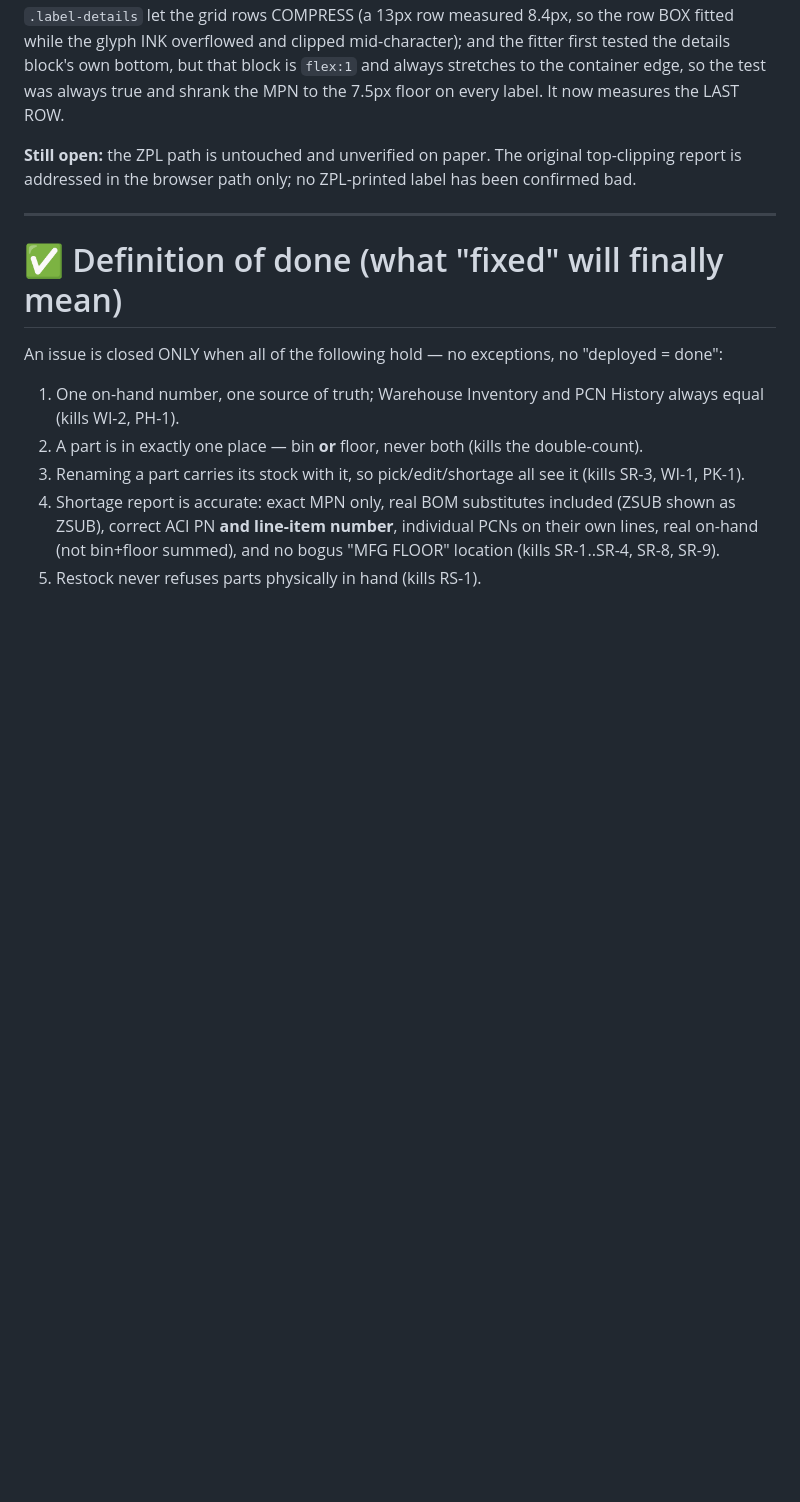
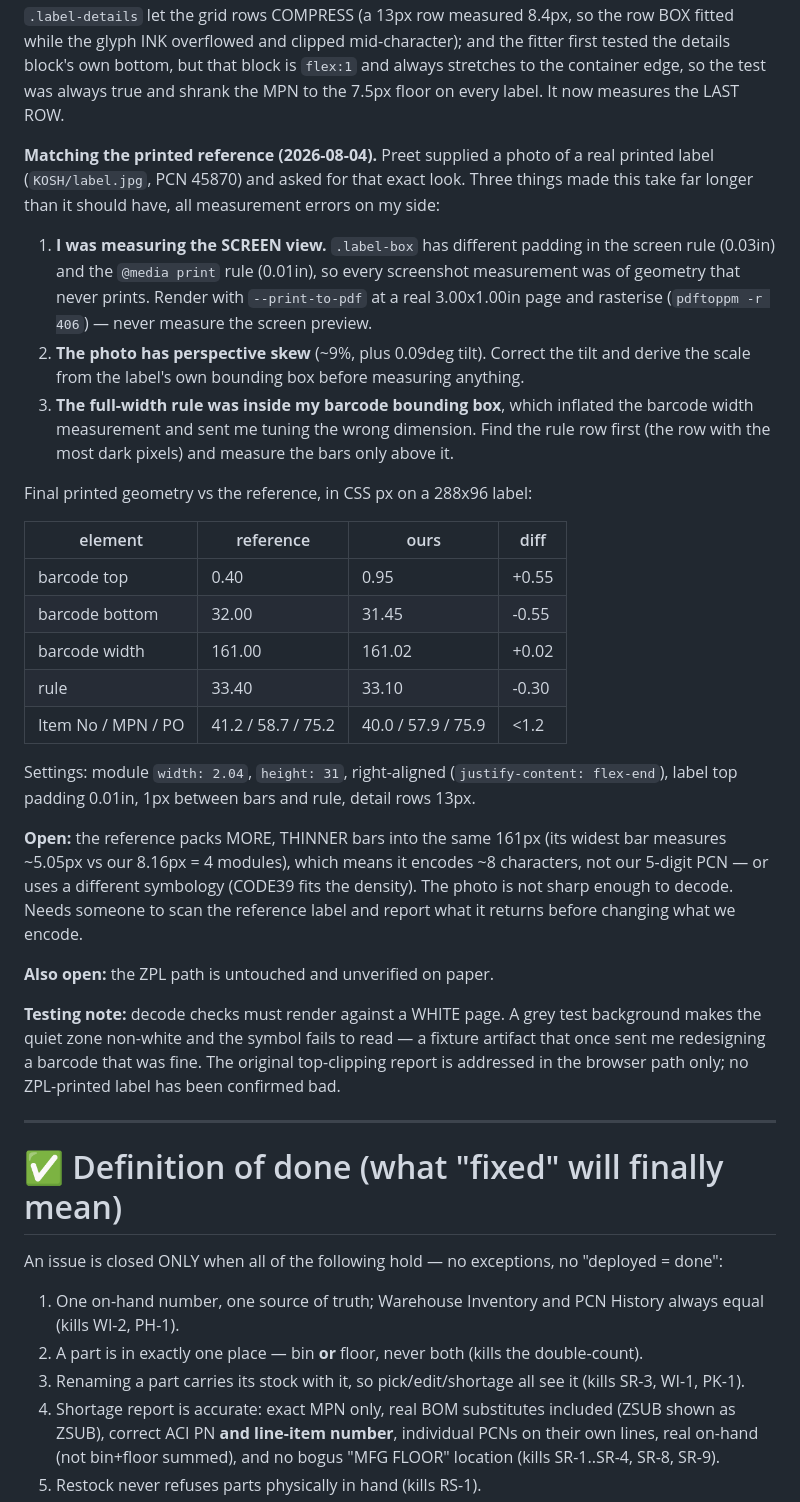
Before and after one commit to americanciruicts/KOSH, a Markdown page: bug_memory/BUG HISTORY.md, the part around the change. GitHub-like rendering; blank space fills up the shorter version.

Commit message:
bug_memory: how to measure the label against the printed reference
Co-Authored-By: Claude Opus 5 (1M context) <noreply@anthropic.com>

```diff
--- a/bug_memory/BUG HISTORY.md
+++ b/bug_memory/BUG HISTORY.md
@@ -479,7 +479,44 @@ fitter first tested the details block's own bottom, but that block is `flex:1` a
 stretches to the container edge, so the test was always true and shrank the MPN to the
 7.5px floor on every label. It now measures the LAST ROW.
 
-**Still open:** the ZPL path is untouched and unverified on paper. The original top-clipping report is addressed in the browser path
+**Matching the printed reference (2026-08-04).** Preet supplied a photo of a real printed
+label (`KOSH/label.jpg`, PCN 45870) and asked for that exact look. Three things made this
+take far longer than it should have, all measurement errors on my side:
+
+1. **I was measuring the SCREEN view.** `.label-box` has different padding in the screen
+   rule (0.03in) and the `@media print` rule (0.01in), so every screenshot measurement was
+   of geometry that never prints. Render with `--print-to-pdf` at a real 3.00x1.00in page
+   and rasterise (`pdftoppm -r 406`) — never measure the screen preview.
+2. **The photo has perspective skew** (~9%, plus 0.09deg tilt). Correct the tilt and derive
+   the scale from the label's own bounding box before measuring anything.
+3. **The full-width rule was inside my barcode bounding box**, which inflated the barcode
+   width measurement and sent me tuning the wrong dimension. Find the rule row first
+   (the row with the most dark pixels) and measure the bars only above it.
+
+Final printed geometry vs the reference, in CSS px on a 288x96 label:
+
+| element | reference | ours | diff |
+|---|---|---|---|
+| barcode top | 0.40 | 0.95 | +0.55 |
+| barcode bottom | 32.00 | 31.45 | -0.55 |
+| barcode width | 161.00 | 161.02 | +0.02 |
+| rule | 33.40 | 33.10 | -0.30 |
+| Item No / MPN / PO | 41.2 / 58.7 / 75.2 | 40.0 / 57.9 / 75.9 | <1.2 |
+
+Settings: module `width: 2.04`, `height: 31`, right-aligned (`justify-content: flex-end`),
+label top padding 0.01in, 1px between bars and rule, detail rows 13px.
+
+**Open:** the reference packs MORE, THINNER bars into the same 161px (its widest bar
+measures ~5.05px vs our 8.16px = 4 modules), which means it encodes ~8 characters, not our
+5-digit PCN — or uses a different symbology (CODE39 fits the density). The photo is not
+sharp enough to decode. Needs someone to scan the reference label and report what it
+returns before changing what we encode.
+
+**Also open:** the ZPL path is untouched and unverified on paper.
+
+**Testing note:** decode checks must render against a WHITE page. A grey test background
+makes the quiet zone non-white and the symbol fails to read — a fixture artifact that once
+sent me redesigning a barcode that was fine. The original top-clipping report is addressed in the browser path
 only; no ZPL-printed label has been confirmed bad.
 
 ---
```
